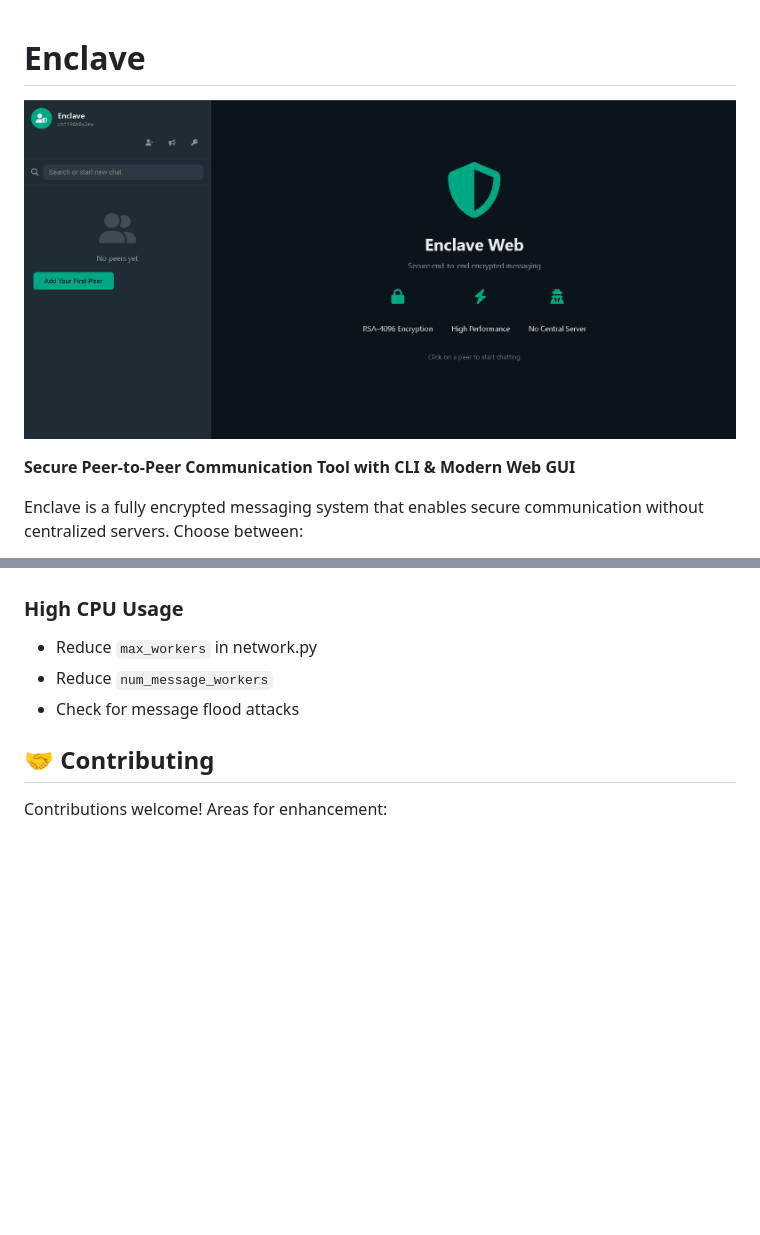
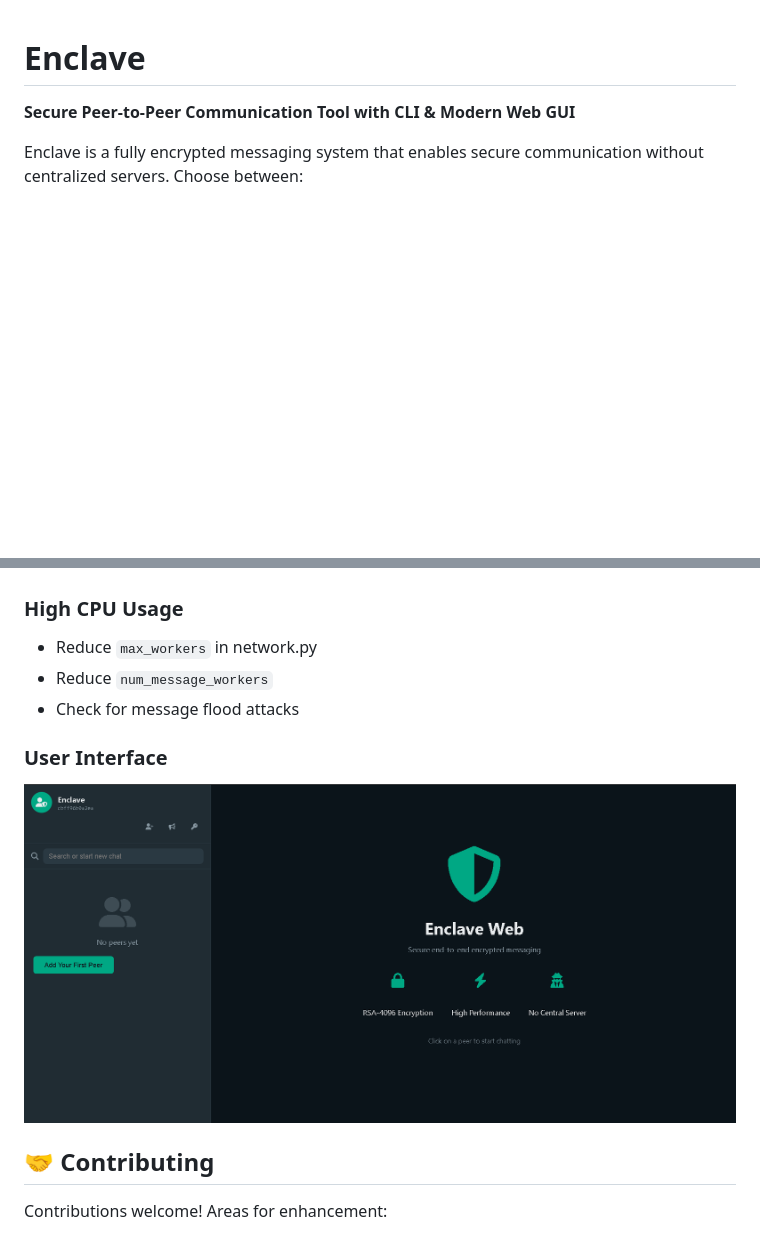
Before and after one commit to ph453-z3r0/Enclave, a Markdown page: README.md, 2 parts joined by grey strips. GitHub-like rendering; blank space fills up the shorter version.

Commit message:
Update README.md
Moved the front image to the User Interface section and updated the README structure.

```diff
--- a/README.md
+++ b/README.md
@@ -1,6 +1,4 @@
 # Enclave
-
-![front_image](https://github.com/ph453-z3r0/Enclave/blob/main/images/ui.png?raw=true)
 
 **Secure Peer-to-Peer Communication Tool with CLI & Modern Web GUI**
 
@@ -309,6 +307,9 @@ enclave --listen --port 8001
 - Reduce `num_message_workers`
 - Check for message flood attacks
 
+### User Interface
+![front_image](https://github.com/ph453-z3r0/Enclave/blob/main/images/ui.png?raw=true)
+
 ## 🤝 Contributing
 
 Contributions welcome! Areas for enhancement:
```
